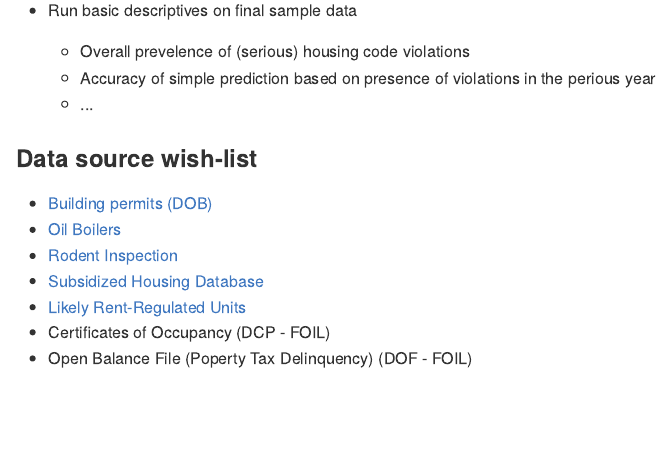
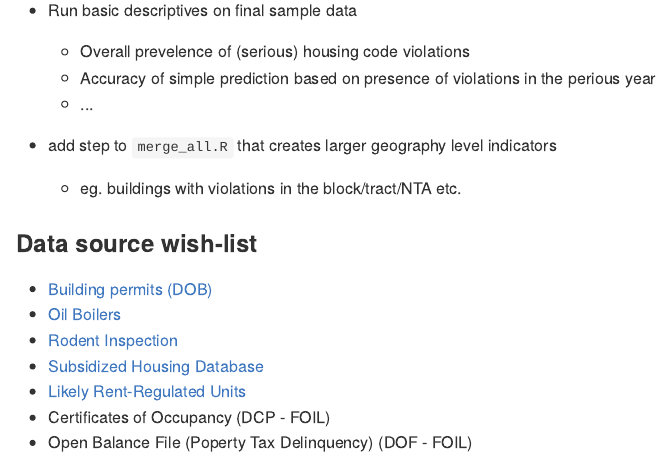
Before and after one commit to austensen/violations, an R Markdown document (readme.Rmd): the page in a window 1100 px wide, from 940 px down. The pictures show the output file readme.md that the author committed with the source, drawn offline in the style of GitHub.

Commit message:
add to-do block/tract level indicators

```diff
--- a/readme.Rmd
+++ b/readme.Rmd
@@ -3,10 +3,10 @@ title: "Predicting Housing Code Violations"
 author: "Maxwell Austensen"
 date: '`r Sys.Date()`'
 output:
+  html_notebook: default
   github_document:
     toc: yes
     toc_depth: 3
-  html_notebook: default
 ---
 
 ## Overview
@@ -43,6 +43,9 @@ The purpose of this project is to to predict serious housing code violations in
     * Accuracy of simple prediction based on presence of violations in the perious year
     * ...
 
+* add step to `merge_all.R` that creates larger geography level indicators
+    * eg. buildings with violations in the block/tract/NTA etc.
+
 
 ### Data source wish-list
 
```
Also changed, not shown: readme.md.
